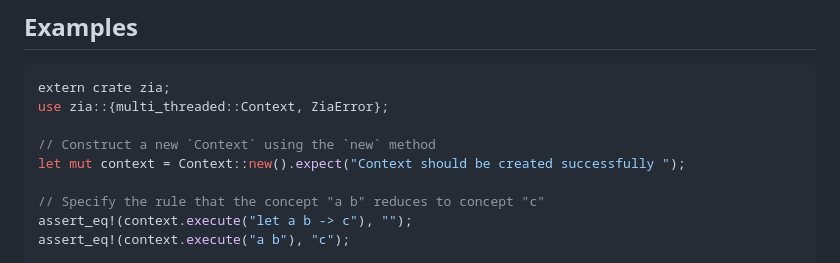
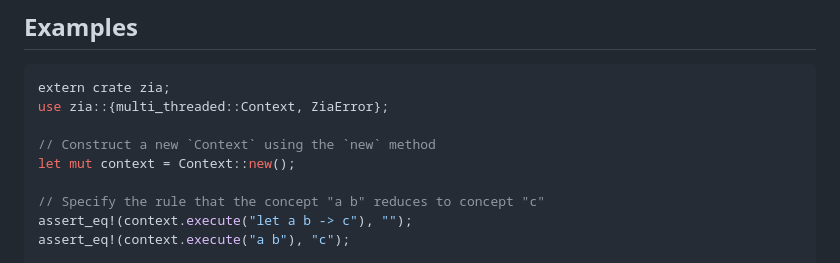
Before and after one commit to Charles-Johnson/zia_programming, a Markdown page: zia/README.md, the part around the change. Rendered like a GitHub page.

```diff
--- a/zia/README.md
+++ b/zia/README.md
@@ -33,7 +33,7 @@ extern crate zia;
 use zia::{multi_threaded::Context, ZiaError};
 
 // Construct a new `Context` using the `new` method
-let mut context = Context::new().expect("Context should be created successfully ");
+let mut context = Context::new();
 
 // Specify the rule that the concept "a b" reduces to concept "c"
 assert_eq!(context.execute("let a b -> c"), "");
```
